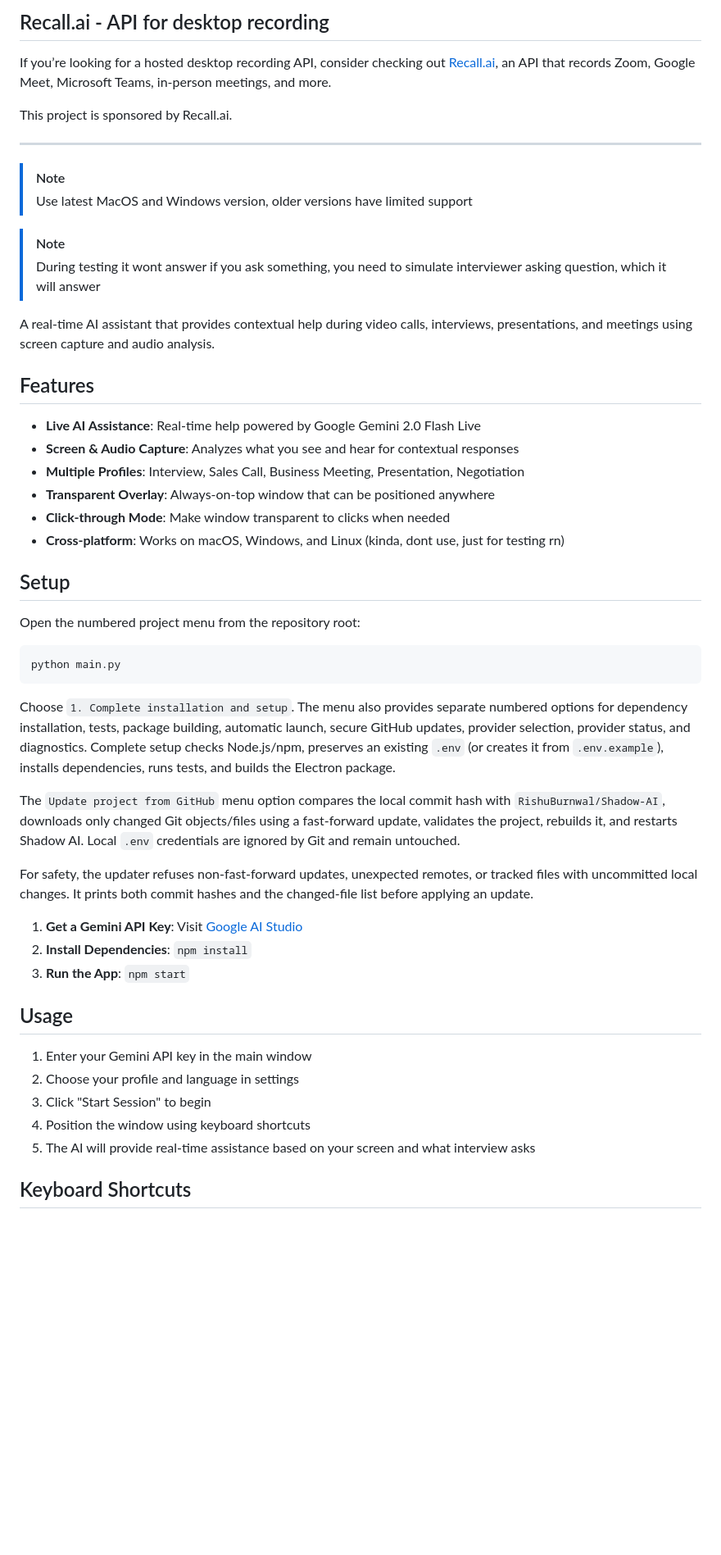
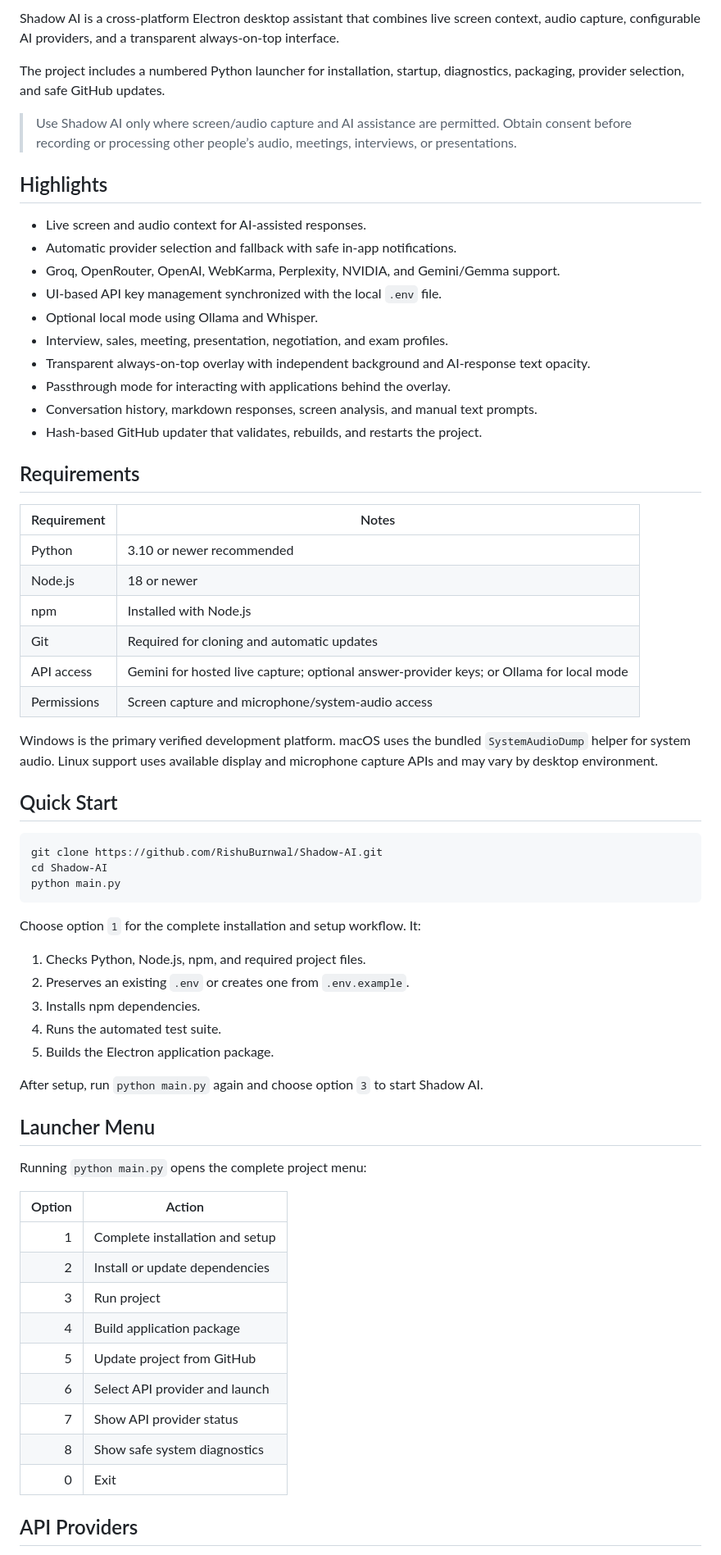
Before and after one commit to RishuBurnwal/Shadow-AI, a Markdown page: README.md, the part around one of its changes. Shown at 82% size. Rendered like a GitHub page; blank space fills up the shorter version.

Commit message:
docs: redesign project README

````diff
--- a/README.md
+++ b/README.md
@@ -2,63 +2,69 @@
 
-## Recall.ai - API for desktop recording
+Shadow AI is a cross-platform Electron desktop assistant that combines live screen context, audio capture, configurable AI providers, and a transparent always-on-top interface.
 
-If you’re looking for a hosted desktop recording API, consider checking out [Recall.ai](https://www.recall.ai/product/desktop-recording-sdk/?utm_source=github&utm_medium=sponsorship&utm_campaign=sohzm-shadow-ai), an API that records Zoom, Google Meet, Microsoft Teams, in-person meetings, and more.
+The project includes a numbered Python launcher for installation, startup, diagnostics, packaging, provider selection, and safe GitHub updates.
 
-This project is sponsored by Recall.ai.
+> Use Shadow AI only where screen/audio capture and AI assistance are permitted. Obtain consent before recording or processing other people’s audio, meetings, interviews, or presentations.
 
----
+## Highlights
 
-> [!NOTE]
-> Use latest MacOS and Windows version, older versions have limited support
+- Live screen and audio context for AI-assisted responses.
+- Automatic provider selection and fallback with safe in-app notifications.
+- Groq, OpenRouter, OpenAI, WebKarma, Perplexity, NVIDIA, and Gemini/Gemma support.
+- UI-based API key management synchronized with the local `.env` file.
+- Optional local mode using Ollama and Whisper.
+- Interview, sales, meeting, presentation, negotiation, and exam profiles.
+- Transparent always-on-top overlay with independent background and AI-response text opacity.
+- Passthrough mode for interacting with applications behind the overlay.
+- Conversation history, markdown responses, screen analysis, and manual text prompts.
+- Hash-based GitHub updater that validates, rebuilds, and restarts the project.
 
-> [!NOTE]
-> During testing it wont answer if you ask something, you need to simulate interviewer asking question, which it will answer
+## Requirements
 
-A real-time AI assistant that provides contextual help during video calls, interviews, presentations, and meetings using screen capture and audio analysis.
+| Requirement | Notes |
+| --- | --- |
+| Python | 3.10 or newer recommended |
+| Node.js | 18 or newer |
+| npm | Installed with Node.js |
+| Git | Required for cloning and automatic updates |
+| API access | Gemini for hosted live capture; optional answer-provider keys; or Ollama for local mode |
+| Permissions | Screen capture and microphone/system-audio access |
 
-## Features
+Windows is the primary verified development platform. macOS uses the bundled `SystemAudioDump` helper for system audio. Linux support uses available display and microphone capture APIs and may vary by desktop environment.
 
-- **Live AI Assistance**: Real-time help powered by Google Gemini 2.0 Flash Live
-- **Screen & Audio Capture**: Analyzes what you see and hear for contextual responses
-- **Multiple Profiles**: Interview, Sales Call, Business Meeting, Presentation, Negotiation
-- **Transparent Overlay**: Always-on-top window that can be positioned anywhere
-- **Click-through Mode**: Make window transparent to clicks when needed
-- **Cross-platform**: Works on macOS, Windows, and Linux (kinda, dont use, just for testing rn)
+## Quick Start
 
-## Setup
-
-Open the numbered project menu from the repository root:
-
-```bash
+```powershell
+git clone https://github.com/RishuBurnwal/Shadow-AI.git
+cd Shadow-AI
 python main.py
 ```
 
-Choose `1. Complete installation and setup`. The menu also provides separate
-numbered options for dependency installation, tests, package building, automatic
-launch, secure GitHub updates, provider selection, provider status, and diagnostics. Complete setup
-checks Node.js/npm, preserves an existing `.env` (or creates it from
-`.env.example`), installs dependencies, runs tests, and builds the Electron package.
+Choose option `1` for the complete installation and setup workflow. It:
 
-The `Update project from GitHub` menu option compares the local commit hash with
-`RishuBurnwal/Shadow-AI`, downloads only changed Git objects/files using a
-fast-forward update, validates the project, rebuilds it, and restarts Shadow AI.
-Local `.env` credentials are ignored by Git and remain untouched.
+1. Checks Python, Node.js, npm, and required project files.
+2. Preserves an existing `.env` or creates one from `.env.example`.
+3. Installs npm dependencies.
+4. Runs the automated test suite.
+5. Builds the Electron application package.
 
-For safety, the updater refuses non-fast-forward updates, unexpected remotes,
-or tracked files with uncommitted local changes. It prints both commit hashes
-and the changed-file list before applying an update.
+After setup, run `python main.py` again and choose option `3` to start Shadow AI.
 
-1. **Get a Gemini API Key**: Visit [Google AI Studio](https://aistudio.google.com/apikey)
-2. **Install Dependencies**: `npm install`
-3. **Run the App**: `npm start`
+## Launcher Menu
 
-## Usage
+Running `python main.py` opens the complete project menu:
 
-1. Enter your Gemini API key in the main window
-2. Choose your profile and language in settings
-3. Click "Start Session" to begin
-4. Position the window using keyboard shortcuts
-5. The AI will provide real-time assistance based on your screen and what interview asks
+| Option | Action |
+| ---: | --- |
+| 1 | Complete installation and setup |
+| 2 | Install or update dependencies |
+| 3 | Run project |
+| 4 | Build application package |
+| 5 | Update project from GitHub |
+| 6 | Select API provider and launch |
+| 7 | Show API provider status |
+| 8 | Show safe system diagnostics |
+| 0 | Exit |
 
-## Keyboard Shortcuts
+## API Providers
 
````
Also changed, not shown: other parts of README.md (+148 -13 lines).
